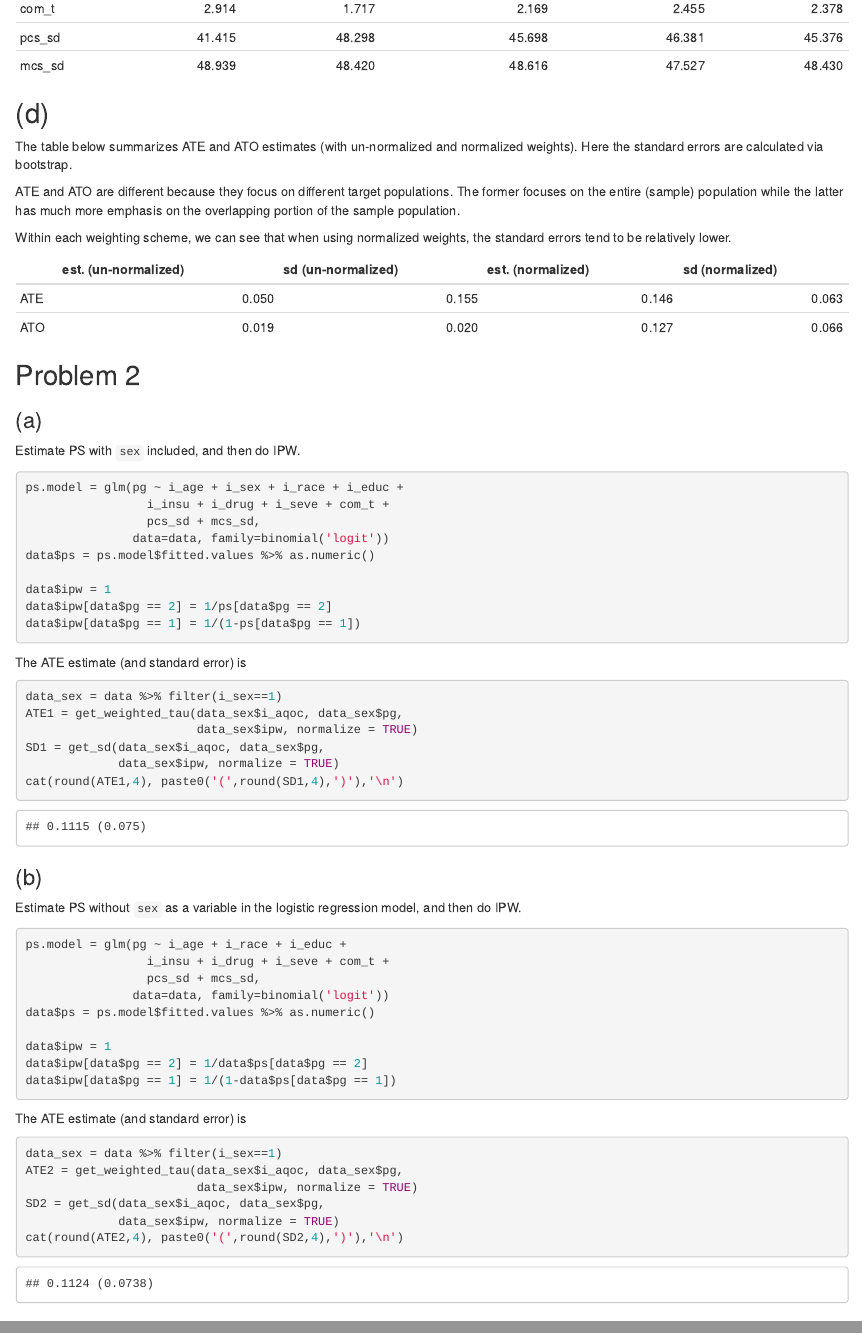
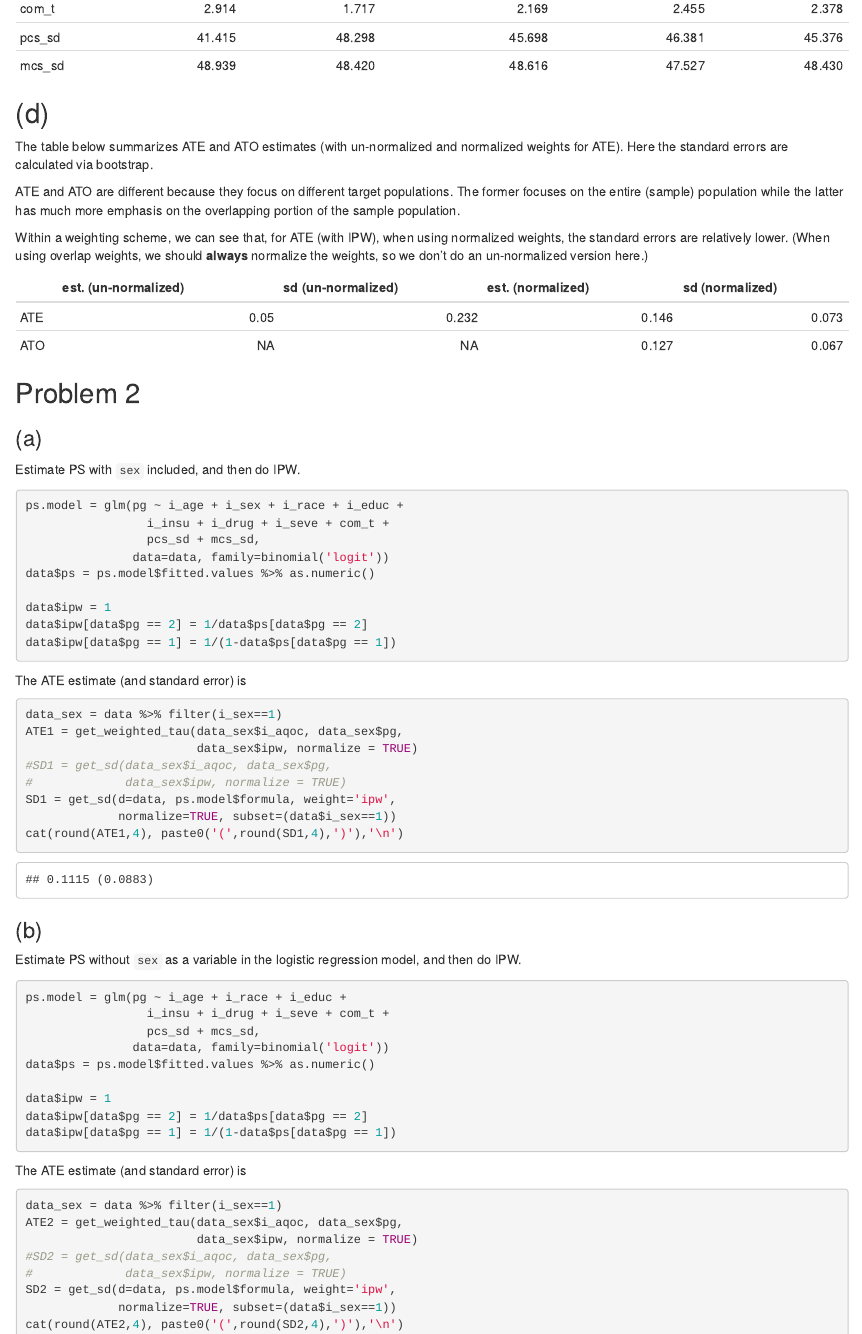
Before and after one commit to fanbu1995/causal-inference-hw, an R Markdown document (HW2.Rmd): the page in a window 1100 px wide, from 2960 px down, and a second part further down, joined at a grey line. Rendered offline with R 4.5, knitr and Pandoc, with nearby package versions; code that draws random numbers runs with fixed seeds of ours; some code elsewhere in the file could not run offline.

Commit message:
ATO should always use normalized weights

````diff
--- a/HW2.Rmd
+++ b/HW2.Rmd
@@ -206,11 +206,12 @@ knitr::kable(tab,digits=3)
 
 ## (d)
 
-The table below summarizes ATE and ATO estimates (with un-normalized and normalized weights). Here the standard errors are calculated via bootstrap.
+The table below summarizes ATE and ATO estimates (with un-normalized and normalized weights for ATE). Here the standard errors are calculated via bootstrap.
 
 ATE and ATO are different because they focus on different target populations. The former focuses on the entire (sample) population while the latter has much more emphasis on the overlapping portion of the sample population.
 
-Within each weighting scheme, we can see that when using normalized weights, the standard errors tend to be relatively lower.
+Within a weighting scheme, we can see that, for ATE (with IPW), when using normalized weights, the standard errors are relatively lower. (When using overlap weights, we should **always** normalize the weights, so we don't do an un-normalized version here.)
+<!-- though this isn't exactly the case for ATO, where we don't see much difference in the (relative) scale of the standard errors.  -->
 
 ```{r, echo=FALSE}
 get_weighted_tau <- function(y, z, w, normalize=TRUE){
@@ -224,31 +225,74 @@ get_weighted_tau <- function(y, z, w, normalize=TRUE){
   tau
 }
 
-get_sd <- function(y,z,w,B=5000,normalize=TRUE){
-  n = length(y)
+# get_sd <- function(y,z,w,B=5000,normalize=TRUE){
+#   n = length(y)
+#   boot = sapply(1:B, function(i) {
+#     samp = sample(n,replace = TRUE)
+#     get_weighted_tau(y[samp],z[samp],w[samp],normalize)
+#   })
+#   #print(boot)
+#   sd(boot)
+# }
+
+get_sd <- function(d, ps_formula, weight='ipw',
+                   normalize=TRUE, B=1000, subset=NULL){
+  n = nrow(d)
+  inds1 = which(d$pg == 1); n1 = length(inds1)
+  inds2 = which(d$pg == 2); n2 = length(inds2)
   boot = sapply(1:B, function(i) {
-    samp = sample(n,replace = TRUE)
-    get_weighted_tau(y[samp],z[samp],w[samp],normalize)
+    d.samp = d[sample(n,replace = TRUE),]
+    #d.samp = d[c(sample(inds1, replace=TRUE), sample(inds2, replace=TRUE)),]
+    #d.samp = d.samp %>% distinct()
+
+    # re-adjust the factors
+    d.samp[] <- lapply(d.samp, function(x) if(is.factor(x)) factor(x) else x)
+    d.samp[] <- lapply(d.samp, function(x) if(is.factor(x) & length(levels(x))<2) as.numeric(x) else x)
+
+    ps = glm(ps_formula, data=d.samp, family=binomial('logit'))$fitted.values %>% as.numeric()
+
+    d.samp$ipw = 1
+    d.samp$ipw[d.samp$pg == 2] = 1/ps[d.samp$pg == 2]
+    d.samp$ipw[d.samp$pg == 1] = 1/(1-ps[d.samp$pg == 1])
+
+    d.samp$ow = 1
+    d.samp$ow[d.samp$pg == 2] = 1 - ps[d.samp$pg == 2]
+    d.samp$ow[d.samp$pg == 1] = ps[d.samp$pg == 1]
+
+    if (is.null(subset)){
+      get_weighted_tau(d.samp$i_aqoc, d.samp$pg,
+                     d.samp[, weight, drop=TRUE], normalize)
+    }else{
+      d.samp = d.samp[subset,]
+      get_weighted_tau(d.samp$i_aqoc, d.samp$pg,
+                     d.samp[, weight, drop=TRUE], normalize)
+    }
+
   })
-  #print(boot)
   sd(boot)
 }
 
 ```
 
 
-```{r,echo=FALSE,eval=FALSE}
+```{r,echo=FALSE,eval=FALSE,warning=FALSE, message=FALSE}
+ff = ps.model$formula
+
 ATE = NULL
 ATE = c(ATE, get_weighted_tau(data$i_aqoc, data$pg, data$ipw, normalize = FALSE))
-ATE = c(ATE, get_sd(data$i_aqoc, data$pg, data$ipw, normalize = FALSE))
+#ATE = c(ATE, get_sd(data$i_aqoc, data$pg, data$ipw, normalize = FALSE))
+ATE = c(ATE, get_sd(data, ff, "ipw", normalize = FALSE))
 ATE = c(ATE, get_weighted_tau(data$i_aqoc, data$pg, data$ipw, normalize = TRUE))
-ATE = c(ATE, get_sd(data$i_aqoc, data$pg, data$ipw, normalize = TRUE))
+#ATE = c(ATE, get_sd(data$i_aqoc, data$pg, data$ipw, normalize = TRUE))
+ATE = c(ATE, get_sd(data, ff, "ipw", normalize = TRUE))
 
 ATO = NULL
 ATO = c(ATO, get_weighted_tau(data$i_aqoc, data$pg, data$ow, normalize = FALSE))
-ATO = c(ATO, get_sd(data$i_aqoc, data$pg, data$ow, normalize = FALSE))
+#ATO = c(ATO, get_sd(data$i_aqoc, data$pg, data$ow, normalize = FALSE))
+ATO = c(ATO, get_sd(data, ff, "ow", normalize = FALSE))
 ATO = c(ATO, get_weighted_tau(data$i_aqoc, data$pg, data$ow, normalize = TRUE))
-ATO = c(ATO, get_sd(data$i_aqoc, data$pg, data$ow, normalize = TRUE))
+#ATO = c(ATO, get_sd(data$i_aqoc, data$pg, data$ow, normalize = TRUE))
+ATO = c(ATO, get_sd(data, ff, "ow", normalize = TRUE))
 
 res = rbind(ATE, ATO)
 res = as.data.frame(res)
@@ -257,7 +301,8 @@ names(res) = c('est. (un-normalized)', 'sd (un-normalized)',
 ```
 
 ```{r,echo=FALSE}
-res = readRDS('ATE_ATO_res.rds')
+res = readRDS('ATE_ATO_res2.rds')
+res[2,1:2] = NA
 knitr::kable(res,digits = 3)
 ```
 
@@ -274,17 +319,19 @@ ps.model = glm(pg ~ i_age + i_sex + i_race + i_educ +
 data$ps = ps.model$fitted.values %>% as.numeric()
 
 data$ipw = 1
-data$ipw[data$pg == 2] = 1/ps[data$pg == 2]
-data$ipw[data$pg == 1] = 1/(1-ps[data$pg == 1])
+data$ipw[data$pg == 2] = 1/data$ps[data$pg == 2]
+data$ipw[data$pg == 1] = 1/(1-data$ps[data$pg == 1])
 ```
 
 The ATE estimate (and standard error) is
-```{r}
+```{r, warning=FALSE, message=FALSE, cache=TRUE}
 data_sex = data %>% filter(i_sex==1)
 ATE1 = get_weighted_tau(data_sex$i_aqoc, data_sex$pg,
                         data_sex$ipw, normalize = TRUE)
-SD1 = get_sd(data_sex$i_aqoc, data_sex$pg,
-             data_sex$ipw, normalize = TRUE)
+#SD1 = get_sd(data_sex$i_aqoc, data_sex$pg,
+#             data_sex$ipw, normalize = TRUE)
+SD1 = get_sd(d=data, ps.model$formula, weight='ipw',
+             normalize=TRUE, subset=(data$i_sex==1))
 cat(round(ATE1,4), paste0('(',round(SD1,4),')'),'\n')
 ```
 
@@ -303,12 +350,14 @@ data$ipw[data$pg == 1] = 1/(1-data$ps[data$pg == 1])
 ```
 
 The ATE estimate (and standard error) is
-```{r}
+```{r, warning=FALSE, message=FALSE, cache=TRUE}
 data_sex = data %>% filter(i_sex==1)
 ATE2 = get_weighted_tau(data_sex$i_aqoc, data_sex$pg,
                         data_sex$ipw, normalize = TRUE)
-SD2 = get_sd(data_sex$i_aqoc, data_sex$pg,
-             data_sex$ipw, normalize = TRUE)
+#SD2 = get_sd(data_sex$i_aqoc, data_sex$pg,
+#             data_sex$ipw, normalize = TRUE)
+SD2 = get_sd(d=data, ps.model$formula, weight='ipw',
+             normalize=TRUE, subset=(data$i_sex==1))
 cat(round(ATE2,4), paste0('(',round(SD2,4),')'),'\n')
 ```
 
````
Also changed, not shown: ATE_ATO_res2.rds (added), HW2.Rmd (11 more changed lines).
